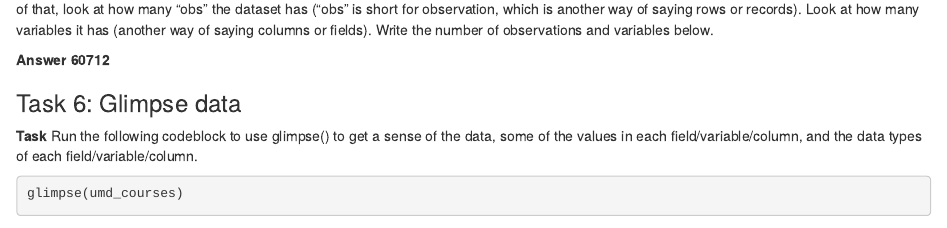
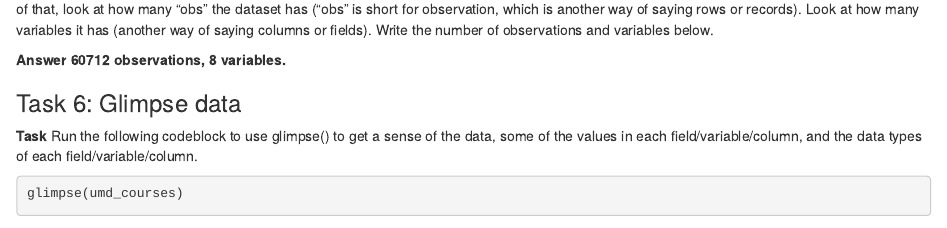
Before and after one commit to Ije-le/JOUR772-Fall2024assignments-IjeomaOpara, an R Markdown document (pre_labs/pre_lab_01/pre_lab_01.rmd): the page in a window 1100 px wide, from 1970 px down. Rendered offline with R 4.5, knitr and Pandoc, with nearby package versions; some code elsewhere in the file could not run offline.

Commit message:
Update pre_lab_01.rmd

```diff
--- a/pre_labs/pre_lab_01/pre_lab_01.rmd
+++ b/pre_labs/pre_lab_01/pre_lab_01.rmd
@@ -97,7 +97,7 @@ umd_courses <- read_rds("umd_courses.rds")
 
 Once it loads, look at the environment window at right in RStudio for umd_courses It's next to a small blue circle with a white arrow in it. To the right of that, look at how many "obs" the dataset has ("obs" is short for observation, which is another way of saying rows or records). Look at how many variables it has (another way of saying columns or fields). Write the number of observations and variables below.
 
-**Answer 60712**
+**Answer 60712 observations, 8 variables.**
 
 ### Task 6: Glimpse data
 
```
